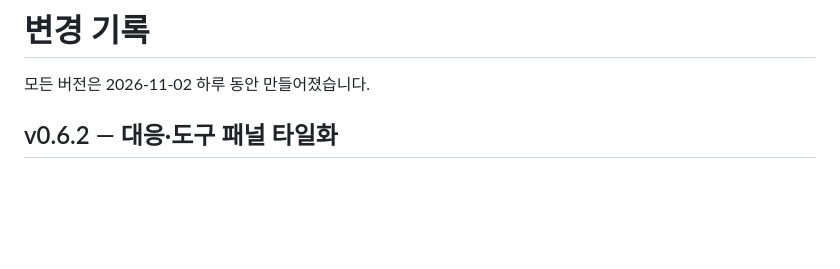
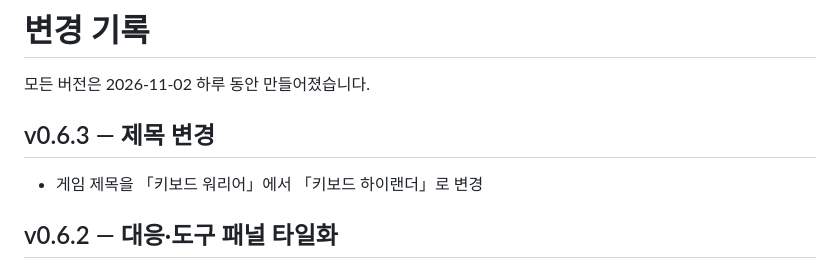
Before and after one commit to Secondstar328/keyboard_highlander, a Markdown page: CHANGELOG.md, the part around the change. Rendered like a GitHub page; blank space fills up the shorter version.

```diff
--- a/CHANGELOG.md
+++ b/CHANGELOG.md
@@ -1,6 +1,9 @@
 # 변경 기록
 
 모든 버전은 2026-11-02 하루 동안 만들어졌습니다.
+
+## v0.6.3 — 제목 변경
+- 게임 제목을 「키보드 워리어」에서 「키보드 하이랜더」로 변경
 
 ## v0.6.2 — 대응·도구 패널 타일화
 - 대응 4개를 큰 아이콘 타일로 바꿈. 대상을 고르면 상성이 맞는 타일에 "추천", 안 맞는 타일에 "역효과" 배지
```
Also changed, not shown: CLAUDE.md (+1 -1 lines), README.md (+1 -1 lines), docs/screenshots/title.png, 1 other file.
